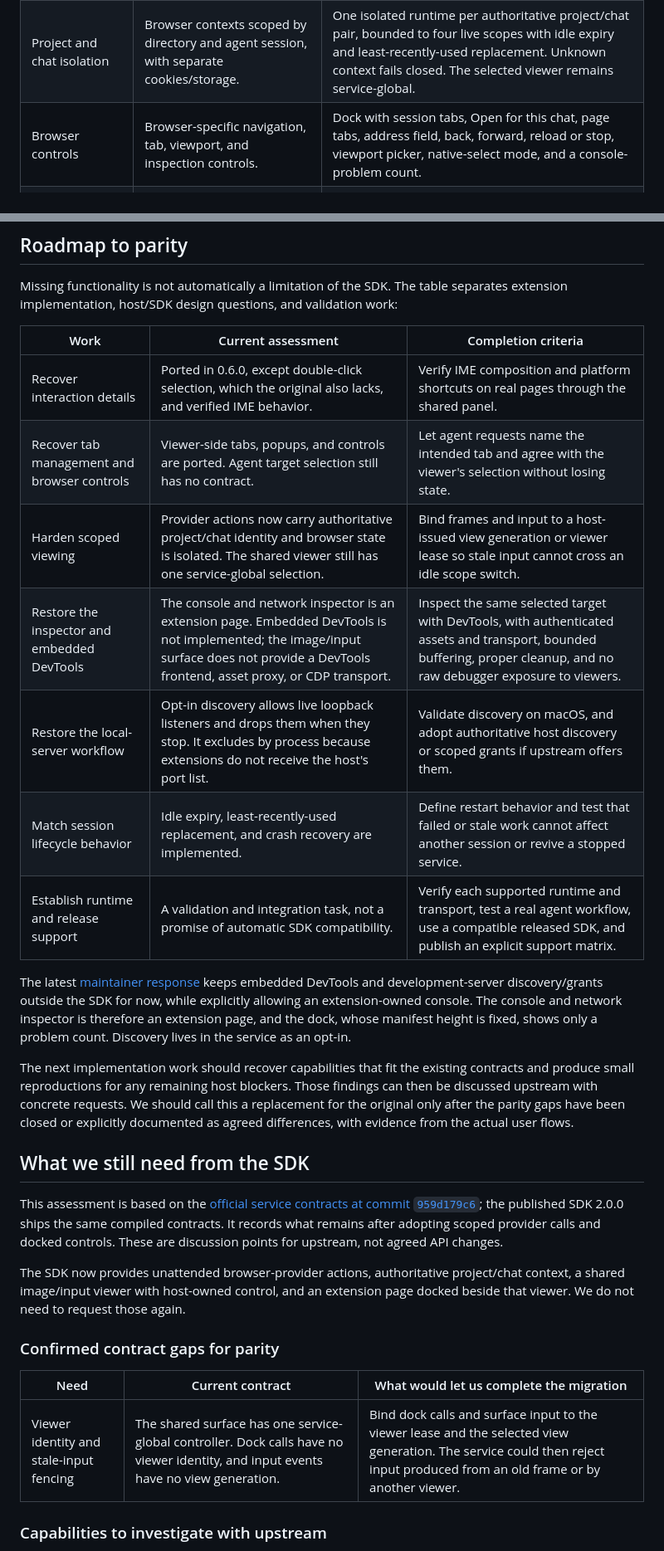
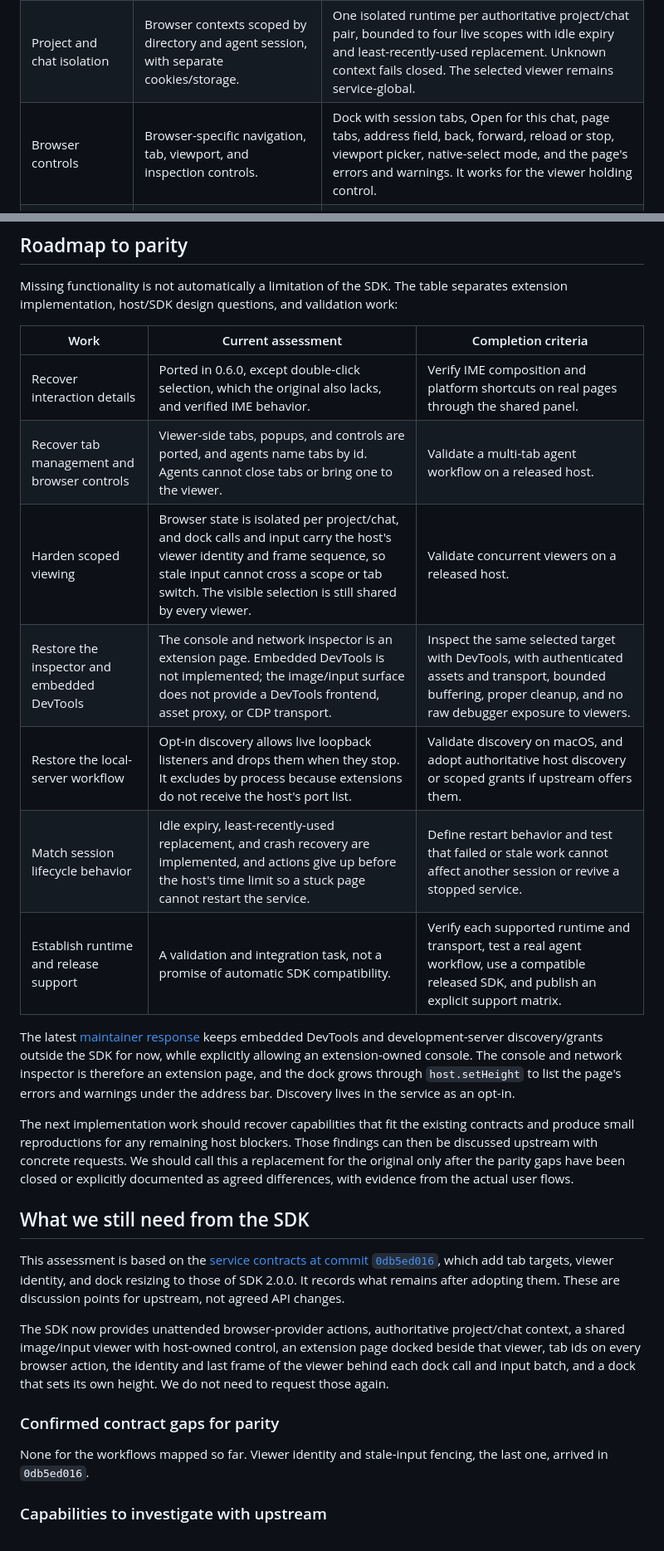
Before and after one commit to JosueGalRe/openchamber-server-browser, a Markdown page: README.md, 2 parts joined by grey strips. Shown at 83% size. GitHub-like rendering.

Commit message:
Document agent tab ids, viewer fencing, the dock's error list, and the action deadline for 0.7.0

```diff
--- a/README.md
+++ b/README.md
@@ -101,5 +103,5 @@ OpenChamber owns the control handoff. A person can take over the page, the host
 | Project and chat isolation | Browser contexts scoped by directory and agent session, with separate cookies/storage. | One isolated runtime per authoritative project/chat pair, bounded to four live scopes with idle expiry and least-recently-used replacement. Unknown context fails closed. The selected viewer remains service-global. |
-| Browser controls | Browser-specific navigation, tab, viewport, and inspection controls. | Dock with session tabs, Open for this chat, page tabs, address field, back, forward, reload or stop, viewport picker, native-select mode, and a console-problem count. |
+| Browser controls | Browser-specific navigation, tab, viewport, and inspection controls. | Dock with session tabs, Open for this chat, page tabs, address field, back, forward, reload or stop, viewport picker, native-select mode, and the page's errors and warnings. It works for the viewer holding control. |
 | Local-server access | Grants derived from live development-server discovery and checked against active destinations. | Manual `allowedOrigins` and `allowedNetworks`, applied on restart, plus opt-in `discoverDevServers` for live loopback listeners. Discovery excludes by process ownership because extensions do not receive the host's port list. No in-app origin editor. |
 | Viewports | Coordination between the viewer, agent presets, and external DevTools emulation. | CSS-pixel sizing with the viewer's pixel ratio, fit-panel and fixed modes, presets, custom sizes, rotation, mobile emulation, and agent/viewer authorship. External DevTools emulation is not ported. |
 | Context menus and clipboard | Page-menu handling and selection reads through open shadow roots and same-origin frames. | Viewer menu drawn inside the page for right clicks the page leaves alone. Plain-text copy through open shadow roots and same-origin frames, never from password fields. No rich clipboard formats or copy/paste fallback buttons. |
@@ -145,28 +147,26 @@ Missing functionality is not automatically a limitation of the SDK. The table se
 | Work | Current assessment | Completion criteria |
 | --- | --- | --- |
 | Recover interaction details | Ported in 0.6.0, except double-click selection, which the original also lacks, and verified IME behavior. | Verify IME composition and platform shortcuts on real pages through the shared panel. |
-| Recover tab management and browser controls | Viewer-side tabs, popups, and controls are ported. Agent target selection still has no contract. | Let agent requests name the intended tab and agree with the viewer's selection without losing state. |
-| Harden scoped viewing | Provider actions now carry authoritative project/chat identity and browser state is isolated. The shared viewer still has one service-global selection. | Bind frames and input to a host-issued view generation or viewer lease so stale input cannot cross an idle scope switch. |
+| Recover tab management and browser controls | Viewer-side tabs, popups, and controls are ported, and agents name tabs by id. Agents cannot close tabs or bring one to the viewer. | Validate a multi-tab agent workflow on a released host. |
+| Harden scoped viewing | Browser state is isolated per project/chat, and dock calls and input carry the host's viewer identity and frame sequence, so stale input cannot cross a scope or tab switch. The visible selection is still shared by every viewer. | Validate concurrent viewers on a released host. |
 | Restore the inspector and embedded DevTools | The console and network inspector is an extension page. Embedded DevTools is not implemented; the image/input surface does not provide a DevTools frontend, asset proxy, or CDP transport. | Inspect the same selected target with DevTools, with authenticated assets and transport, bounded buffering, proper cleanup, and no raw debugger exposure to viewers. |
 | Restore the local-server workflow | Opt-in discovery allows live loopback listeners and drops them when they stop. It excludes by process because extensions do not receive the host's port list. | Validate discovery on macOS, and adopt authoritative host discovery or scoped grants if upstream offers them. |
-| Match session lifecycle behavior | Idle expiry, least-recently-used replacement, and crash recovery are implemented. | Define restart behavior and test that failed or stale work cannot affect another session or revive a stopped service. |
+| Match session lifecycle behavior | Idle expiry, least-recently-used replacement, and crash recovery are implemented, and actions give up before the host's time limit so a stuck page cannot restart the service. | Define restart behavior and test that failed or stale work cannot affect another session or revive a stopped service. |
 | Establish runtime and release support | A validation and integration task, not a promise of automatic SDK compatibility. | Verify each supported runtime and transport, test a real agent workflow, use a compatible released SDK, and publish an explicit support matrix. |
 
-The latest [maintainer response](https://github.com/openchamber/openchamber/pull/3425#issuecomment-5752977364) keeps embedded DevTools and development-server discovery/grants outside the SDK for now, while explicitly allowing an extension-owned console. The console and network inspector is therefore an extension page, and the dock, whose manifest height is fixed, shows only a problem count. Discovery lives in the service as an opt-in.
+The latest [maintainer response](https://github.com/openchamber/openchamber/pull/3425#issuecomment-5752977364) keeps embedded DevTools and development-server discovery/grants outside the SDK for now, while explicitly allowing an extension-owned console. The console and network inspector is therefore an extension page, and the dock grows through `host.setHeight` to list the page's errors and warnings under the address bar. Discovery lives in the service as an opt-in.
 
 The next implementation work should recover capabilities that fit the existing contracts and produce small reproductions for any remaining host blockers. Those findings can then be discussed upstream with concrete requests. We should call this a replacement for the original only after the parity gaps have been closed or explicitly documented as agreed differences, with evidence from the actual user flows.
 
 ## What we still need from the SDK
 
-This assessment is based on the [official service contracts at commit `959d179c6`](https://github.com/openchamber/openchamber/blob/959d179c6aa06af6d8102461c8fea166e0433445/packages/sdk/GUEST_SERVICES.md); the published SDK 2.0.0 ships the same compiled contracts. It records what remains after adopting scoped provider calls and docked controls. These are discussion points for upstream, not agreed API changes.
+This assessment is based on the [service contracts at commit `0db5ed016`](https://github.com/openchamber/openchamber/blob/0db5ed016215466c1007d946a14c6a5e5b8badde/packages/sdk/GUEST_SERVICES.md), which add tab targets, viewer identity, and dock resizing to those of SDK 2.0.0. It records what remains after adopting them. These are discussion points for upstream, not agreed API changes.
 
-The SDK now provides unattended browser-provider actions, authoritative project/chat context, a shared image/input viewer with host-owned control, and an extension page docked beside that viewer. We do not need to request those again.
+The SDK now provides unattended browser-provider actions, authoritative project/chat context, a shared image/input viewer with host-owned control, an extension page docked beside that viewer, tab ids on every browser action, the identity and last frame of the viewer behind each dock call and input batch, and a dock that sets its own height. We do not need to request those again.
 
 ### Confirmed contract gaps for parity
 
-| Need | Current contract | What would let us complete the migration |
-| --- | --- | --- |
-| Viewer identity and stale-input fencing | The shared surface has one service-global controller. Dock calls have no viewer identity, and input events have no view generation. | Bind dock calls and surface input to the viewer lease and the selected view generation. The service could then reject input produced from an old frame or by another viewer. |
+None for the workflows mapped so far. Viewer identity and stale-input fencing, the last one, arrived in `0db5ed016`.
 
 ### Capabilities to investigate with upstream
 
```
Also changed, not shown: other parts of README.md (+19 -17 lines).
